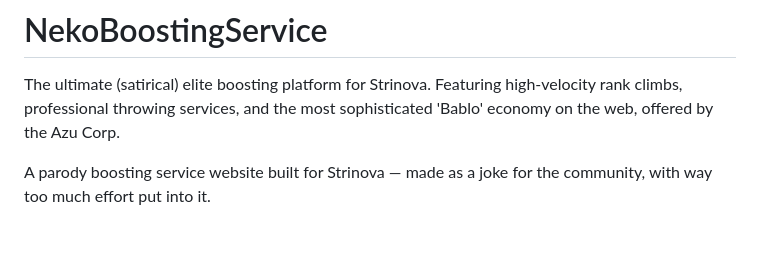
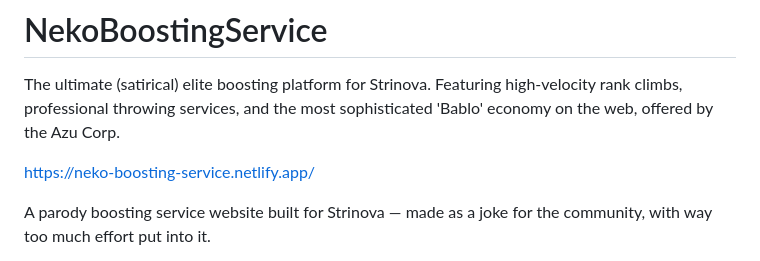
Before and after one commit to GF-AzRieL/NekoBoostingService, a Markdown page: README.md, the part around the change. Rendered like a GitHub page; blank space fills up the shorter version.

```diff
--- a/README.md
+++ b/README.md
@@ -1,5 +1,7 @@
 # NekoBoostingService
 The ultimate (satirical) elite boosting platform for Strinova. Featuring high-velocity rank climbs, professional throwing services, and the most sophisticated 'Bablo' economy on the web, offered by the Azu Corp.
+
+https://neko-boosting-service.netlify.app/
 
 A parody boosting service website built for Strinova — made as a joke for the community, with way too much effort put into it.
 
```
